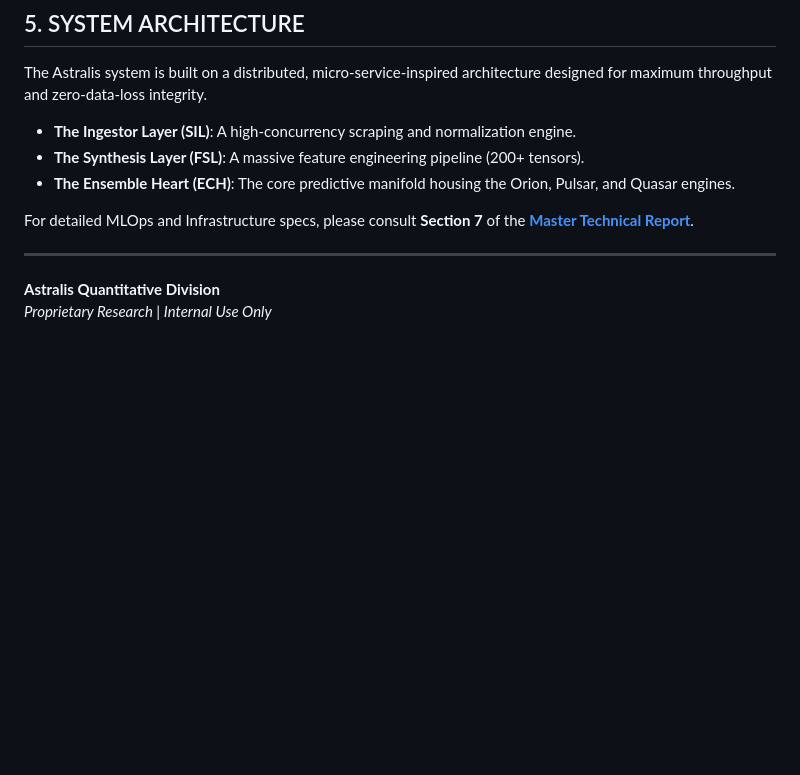
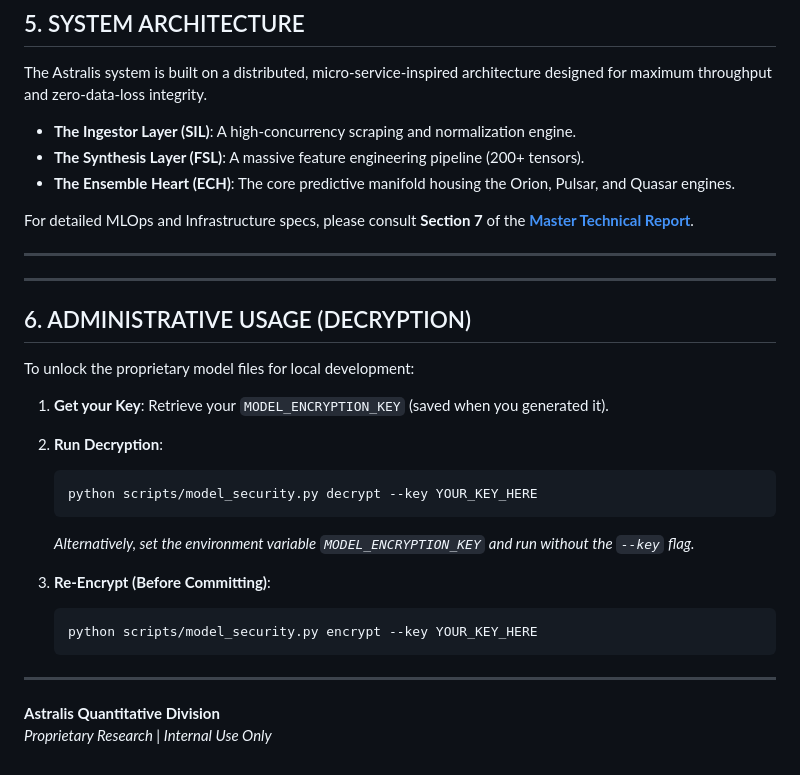
Before and after one commit to Ducky705/nfl-xgboost-model, a Markdown page: README.md, the part around the change. Rendered like a GitHub page; blank space fills up the shorter version.

Commit message:
docs: Add decryption instructions to README

````diff
--- a/README.md
+++ b/README.md
@@ -104,5 +104,25 @@ The Astralis system is built on a distributed, micro-service-inspired architectu
 For detailed MLOps and Infrastructure specs, please consult **Section 7** of the **[Master Technical Report](docs/ASTRALIS_TECHNICAL_REPORT.md)**.
 
 ---
+
+---
+
+## 6. ADMINISTRATIVE USAGE (DECRYPTION)
+
+To unlock the proprietary model files for local development:
+
+1.  **Get your Key**: Retrieve your `MODEL_ENCRYPTION_KEY` (saved when you generated it).
+2.  **Run Decryption**:
+    ```bash
+    python scripts/model_security.py decrypt --key YOUR_KEY_HERE
+    ```
+    *Alternatively, set the environment variable `MODEL_ENCRYPTION_KEY` and run without the `--key` flag.*
+
+3.  **Re-Encrypt (Before Committing)**:
+    ```bash
+    python scripts/model_security.py encrypt --key YOUR_KEY_HERE
+    ```
+
+---
 **Astralis Quantitative Division**
 *Proprietary Research | Internal Use Only*
````
